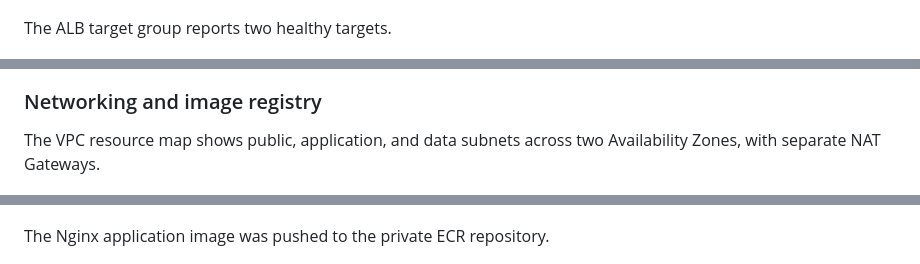
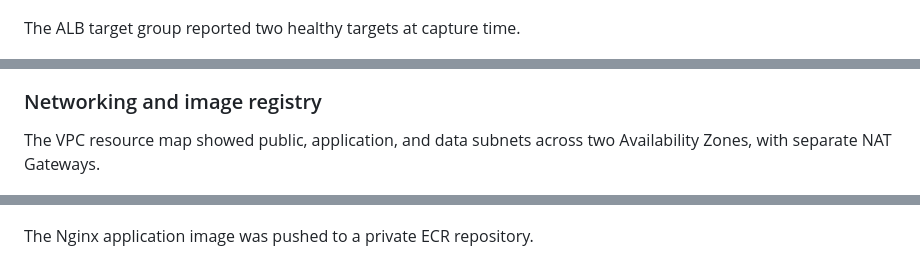
Before and after one commit to ayaanhabib82-droid/docker-project-2, a Markdown page: README.md, 3 parts joined by grey strips. Rendered like a GitHub page.

```diff
--- a/README.md
+++ b/README.md
@@ -20,7 +20,7 @@ The internet-facing ALB is active across two Availability Zones. Its origin acce
 
 ![Application Load Balancer status](screenshots/02-application-load-balancer.png)
 
-The ALB target group reports two healthy targets.
+The ALB target group reported two healthy targets at capture time.
 
 ![Two healthy application targets](screenshots/03-healthy-targets.png)
 
@@ -36,11 +36,11 @@ The Redis replication group is available with two nodes, Multi-AZ failover, and
 
 ### Networking and image registry
 
-The VPC resource map shows public, application, and data subnets across two Availability Zones, with separate NAT Gateways.
+The VPC resource map showed public, application, and data subnets across two Availability Zones, with separate NAT Gateways.
 
 ![Multi-AZ VPC resource map](screenshots/06-vpc-resource-map.png)
 
-The Nginx application image was pushed to the private ECR repository.
+The Nginx application image was pushed to a private ECR repository.
 
 ![Container image in Amazon ECR](screenshots/07-ecr-container-image.png)
 
```
Also changed, not shown: other parts of README.md (+20 -10 lines), screenshots/10-zepprz-aws-architecture.png (added), screenshots/11-zepprz-website-preview.png (added).
